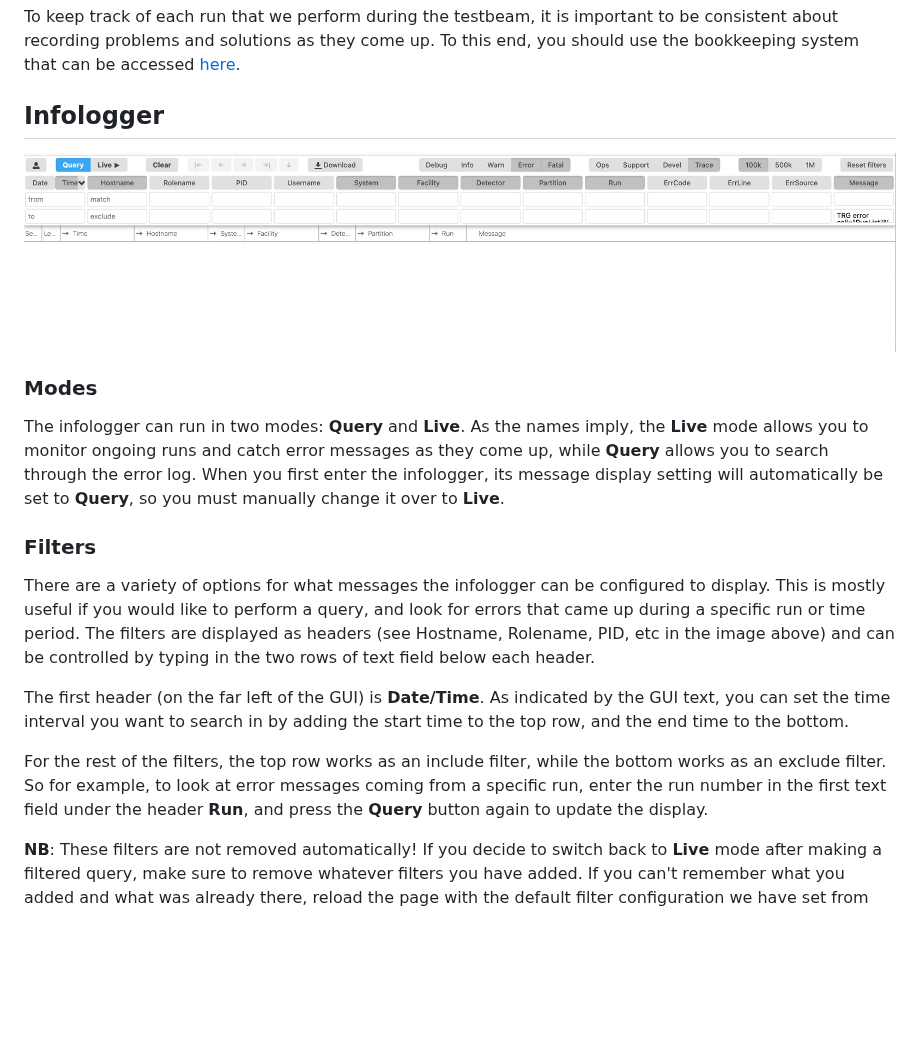
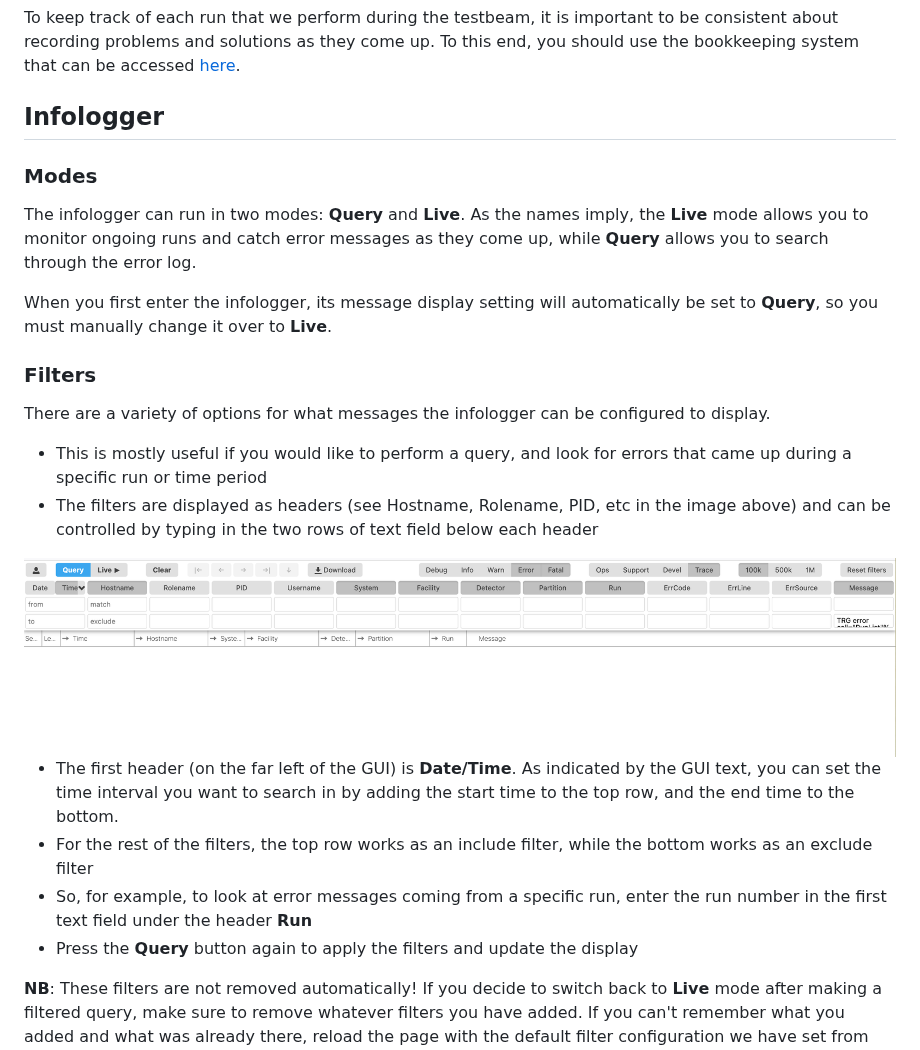
Before and after one commit to FriederikeBock/focal-tb-docu, a Markdown page: shifter-overview/infologger.md, the part around one of its changes. Drawn GitHub-style; blank space fills up the shorter version.

```diff
--- a/shifter-overview/infologger.md
+++ b/shifter-overview/infologger.md
@@ -6,18 +6,23 @@ To keep track of each run that we perform during the testbeam, it is important t
 
 ## Infologger
 
+### Modes
+
+The infologger can run in two modes: **Query** and **Live**. As the names imply, the **Live** mode allows you to monitor ongoing runs and catch error messages as they come up, while **Query** allows you to search through the error log.
+
+When you first enter the infologger, its message display setting will automatically be set to **Query**, so you must manually change it over to **Live**.
+
+### Filters
+There are a variety of options for what messages the infologger can be configured to display.
+- This is mostly useful if you would like to perform a query, and look for errors that came up during a specific run or time period
+- The filters are displayed as headers (see Hostname, Rolename, PID, etc in the image above) and can be controlled by typing in the two rows of text field below each header
+
 <img src="../.gitbook/assets/infologger.png">
 
-### Modes
-
-The infologger can run in two modes: **Query** and **Live**. As the names imply, the **Live** mode allows you to monitor ongoing runs and catch error messages as they come up, while **Query** allows you to search through the error log. When you first enter the infologger, its message display setting will automatically be set to **Query**, so you must manually change it over to **Live**.
-
-### Filters
-There are a variety of options for what messages the infologger can be configured to display. This is mostly useful if you would like to perform a query, and look for errors that came up during a specific run or time period. The filters are displayed as headers (see Hostname, Rolename, PID, etc in the image above) and can be controlled by typing in the two rows of text field below each header.
-
-The first header (on the far left of the GUI) is **Date/Time**. As indicated by the GUI text, you can set the time interval you want to search in by adding the start time to the top row, and the end time to the bottom.
-
-For the rest of the filters, the top row works as an include filter, while the bottom works as an exclude filter. So for example, to look at error messages coming from a specific run, enter the run number in the first text field under the header **Run**, and press the **Query** button again to update the display.
+- The first header (on the far left of the GUI) is **Date/Time**. As indicated by the GUI text, you can set the time interval you want to search in by adding the start time to the top row, and the end time to the bottom.
+- For the rest of the filters, the top row works as an include filter, while the bottom works as an exclude filter
+- So, for example, to look at error messages coming from a specific run, enter the run number in the first text field under the header **Run**
+- Press the **Query** button again to apply the filters and update the display
 
 **NB**: These filters are not removed automatically! If you decide to switch back to **Live** mode after making a filtered query, make sure to remove whatever filters you have added. If you can't remember what you added and what was already there, reload the page with the default filter configuration we have set from the [link](http://alio2-flp-focal.cern.ch:8081/?q={%22message%22:{%22exclude%22:%22TRG%20error%20call=%5C%22RunList%5C%22%25%0A%0ASubTimeFrame%20deserialization%20failed.%25%22},%22severity%22:{%22in%22:%22E%20F%22}}).
 
```
Also changed, not shown: other parts of shifter-overview/infologger.md (+63 -0 lines), .gitbook/assets/log_eg.png (added), .gitbook/assets/logbook_filters.png (added), .gitbook/assets/run_example_log.png (added), .gitbook/assets/tag_run.png (added), 1 other file.
